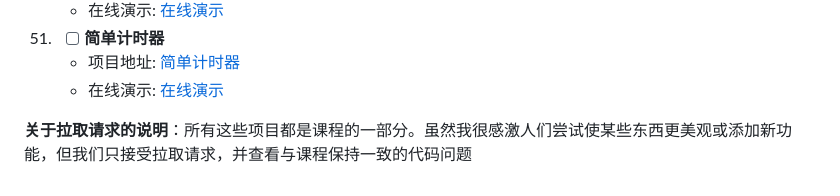
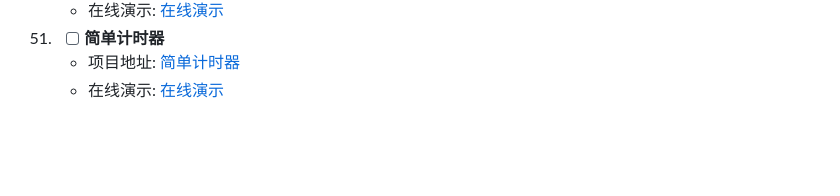
Before and after one commit to plmnbvcxz46/html-css-js-projects-practice, a Markdown page: README.md, the part around the change. GitHub-like rendering; blank space fills up the shorter version.

Commit message:
修改了下README.md文件

```diff
--- a/README.md
+++ b/README.md
@@ -268,5 +268,3 @@
 
     - 项目地址: [简单计时器](./simple-timer/index.html)
     - 在线演示: [在线演示](http://127.0.0.1:5500/simple-timer/index.html)
-
-**关于拉取请求的说明**：所有这些项目都是课程的一部分。虽然我很感激人们尝试使某些东西更美观或添加新功能，但我们只接受拉取请求，并查看与课程保持一致的代码问题
```
